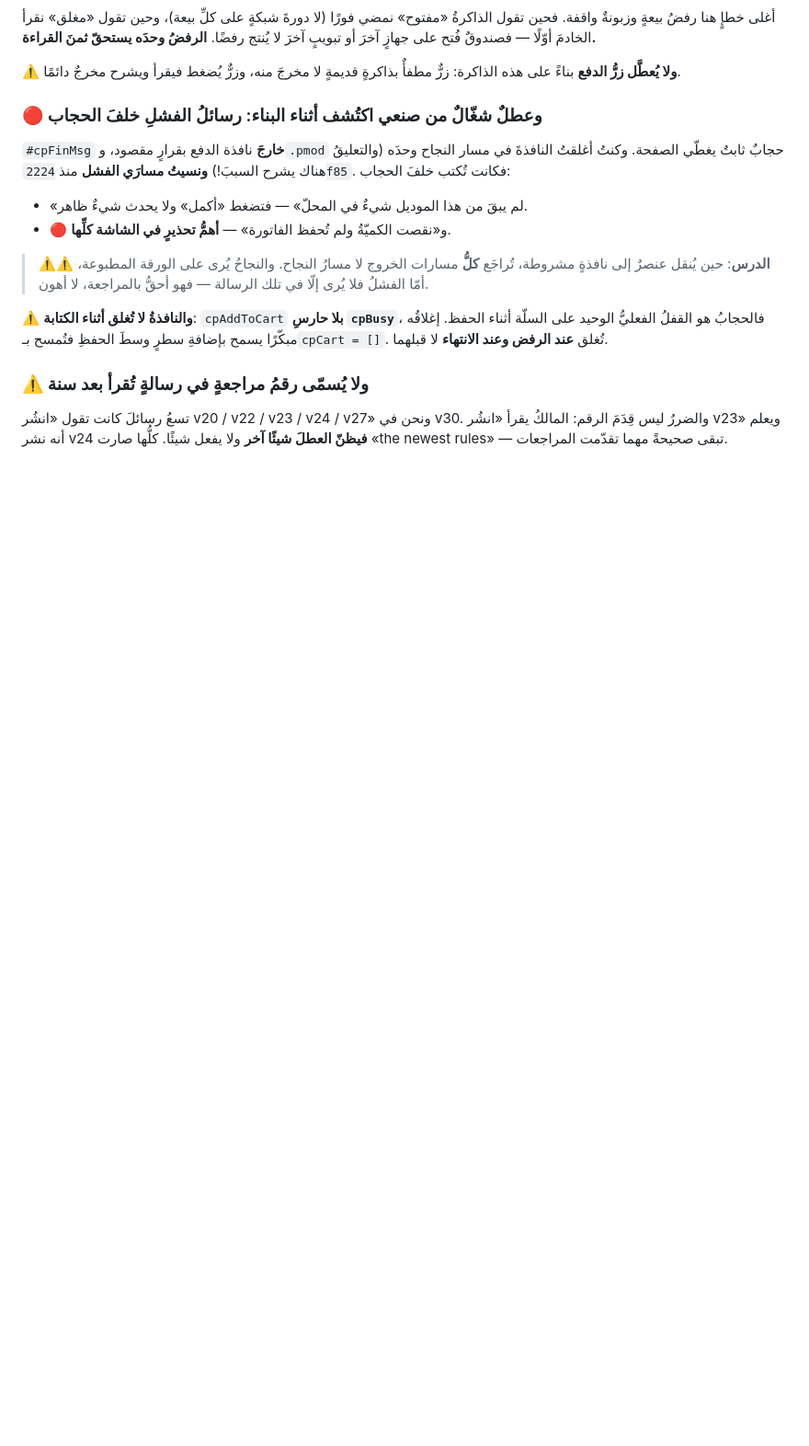
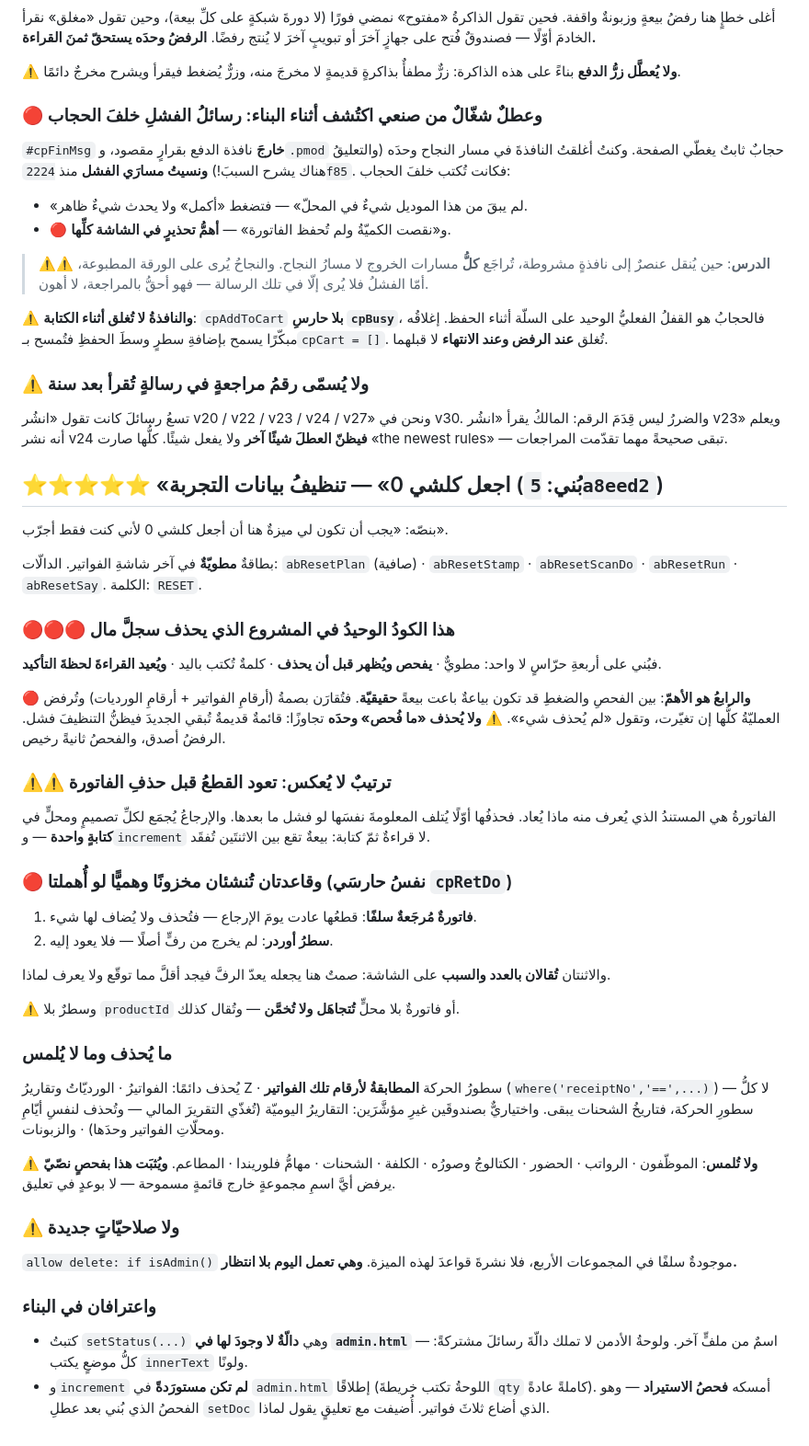
Before and after one commit to tihou74/attendnce-, a Markdown page: .kiro/steering/abaya-pos.md, the part around the change. Shown at 92% size. Drawn GitHub-style; blank space fills up the shorter version.

Commit message:
Memory: the only feature that deletes money, and the two guards that keep phantom stock out

```diff
--- a/.kiro/steering/abaya-pos.md
+++ b/.kiro/steering/abaya-pos.md
@@ -474,3 +474,61 @@ if (fils(cash) + fils(card) !== fils(total)) { ... }
 تسعُ رسائلَ كانت تقول «انشُر v20 / v22 / v23 / v24 / v27» ونحن في v30. والضررُ ليس
 قِدَمَ الرقم: المالكُ يقرأ «انشُر v23» ويعلم أنه نشر v24 **فيظنّ العطلَ شيئًا آخر**
 ولا يفعل شيئًا. كلُّها صارت «the newest rules» — تبقى صحيحةً مهما تقدّمت المراجعات.
+
+
+## ⭐⭐⭐⭐⭐ «اجعل كلشي 0» — تنظيفُ بيانات التجربة (**بُني**: `5a8eed2`)
+
+بنصّه: «يجب أن تكون لي ميزةٌ هنا أن أجعل كلشي 0 لأني كنت فقط أجرّب».
+
+بطاقةٌ **مطويّةٌ** في آخر شاشةِ الفواتير. الدالّات: `abResetPlan` (صافية) ·
+`abResetStamp` · `abResetScanDo` · `abResetRun` · `abResetSay`. الكلمة: `RESET`.
+
+### 🔴🔴🔴 هذا الكودُ الوحيدُ في المشروع الذي يحذف سجلَّ مال
+
+فبُني على أربعةِ حرّاسٍ لا واحد: مطويٌّ · **يفحص ويُظهر قبل أن يحذف** · كلمةٌ تُكتب
+باليد · **ويُعيد القراءةَ لحظةَ التأكيد**.
+
+🔴 **والرابعُ هو الأهمّ**: بين الفحصِ والضغطِ قد تكون بياعةٌ باعت بيعةً **حقيقيّة**.
+فتُقارَن بصمةُ (أرقامِ الفواتير + أرقامِ الورديات) وتُرفض العمليّةُ كلُّها إن تغيّرت،
+وتقول «لم يُحذف شيء». ⚠️ **ولا يُحذف «ما فُحص» وحدَه** تجاوزًا: قائمةٌ قديمةٌ تُبقي
+الجديدَ فيظنُّ التنظيفَ فشل. الرفضُ أصدق، والفحصُ ثانيةً رخيص.
+
+### ⚠️⚠️ ترتيبٌ لا يُعكس: تعود القطعُ **قبل** حذفِ الفاتورة
+
+الفاتورةُ هي المستندُ الذي يُعرف منه ماذا يُعاد. فحذفُها أوّلًا يُتلف المعلومةَ نفسَها
+لو فشل ما بعدها. والإرجاعُ يُجمَع لكلِّ تصميمٍ ومحلٍّ في **كتابةٍ واحدة** —
+و`increment` لا قراءةٌ ثمّ كتابة: بيعةٌ تقع بين الاثنتَين تُفقَد.
+
+### 🔴 وقاعدتان تُنشئان مخزونًا وهميًّا لو أُهملتا (نفسُ حارسَي `cpRetDo`)
+
+1. **فاتورةٌ مُرجَعةٌ سلفًا**: قطعُها عادت يومَ الإرجاع — فتُحذف ولا يُضاف لها شيء.
+2. **سطرُ أوردر**: لم يخرج من رفٍّ أصلًا — فلا يعود إليه.
+
+والاثنتان **تُقالان بالعدد والسبب** على الشاشة: صمتٌ هنا يجعله يعدّ الرفَّ فيجد أقلَّ
+مما توقّع ولا يعرف لماذا.
+
+⚠️ وسطرٌ بلا `productId` أو فاتورةٌ بلا محلٍّ **تُتجاهَل ولا تُخمَّن** — وتُقال كذلك.
+
+### ما يُحذف وما لا يُلمس
+
+يُحذف دائمًا: الفواتيرُ · الورديّاتُ وتقاريرُ Z · سطورُ الحركة **المطابقةُ لأرقام تلك
+الفواتير** (`where('receiptNo','==',...)`) — لا كلُّ سطورِ الحركة، فتاريخُ الشحنات يبقى.
+واختياريٌّ بصندوقَين غيرِ مؤشَّرَين: التقاريرُ اليوميّة (تُغذّي التقريرَ المالي —
+وتُحذف لنفسِ أيّامِ ومحلّاتِ الفواتير وحدَها) · والزبونات.
+
+⚠️ **ولا تُلمس**: الموظّفون · الرواتب · الحضور · الكتالوجُ وصورُه · الكلفة · الشحنات ·
+مهامُّ فلوريندا · المطاعم. **ويُثبَت هذا بفحصٍ نصّيّ** يرفض أيَّ اسمِ مجموعةٍ خارج
+قائمةٍ مسموحة — لا بوعدٍ في تعليق.
+
+### ⚠️ ولا صلاحيّاتٍ جديدة
+
+`allow delete: if isAdmin()` موجودةٌ سلفًا في المجموعات الأربع، فلا نشرةَ قواعدَ
+لهذه الميزة. **وهي تعمل اليوم بلا انتظار.**
+
+### واعترافان في البناء
+
+* كتبتُ `setStatus(...)` وهي **دالّةٌ لا وجودَ لها في `admin.html`** — اسمٌ من ملفٍّ
+  آخر. ولوحةُ الأدمن لا تملك دالّةَ رسائلَ مشتركةً: كلُّ موضعٍ يكتب `innerText` ولونًا.
+* و`increment` **لم تكن مستورَدةً** في `admin.html` إطلاقًا (اللوحةُ تكتب خريطةَ
+  `qty` كاملةً عادةً). أمسكه **فحصُ الاستيراد** — وهو الفحصُ الذي بُني بعد عطلِ
+  `setDoc` الذي أضاع ثلاثَ فواتير. أُضيفت مع تعليقٍ يقول لماذا.
```
